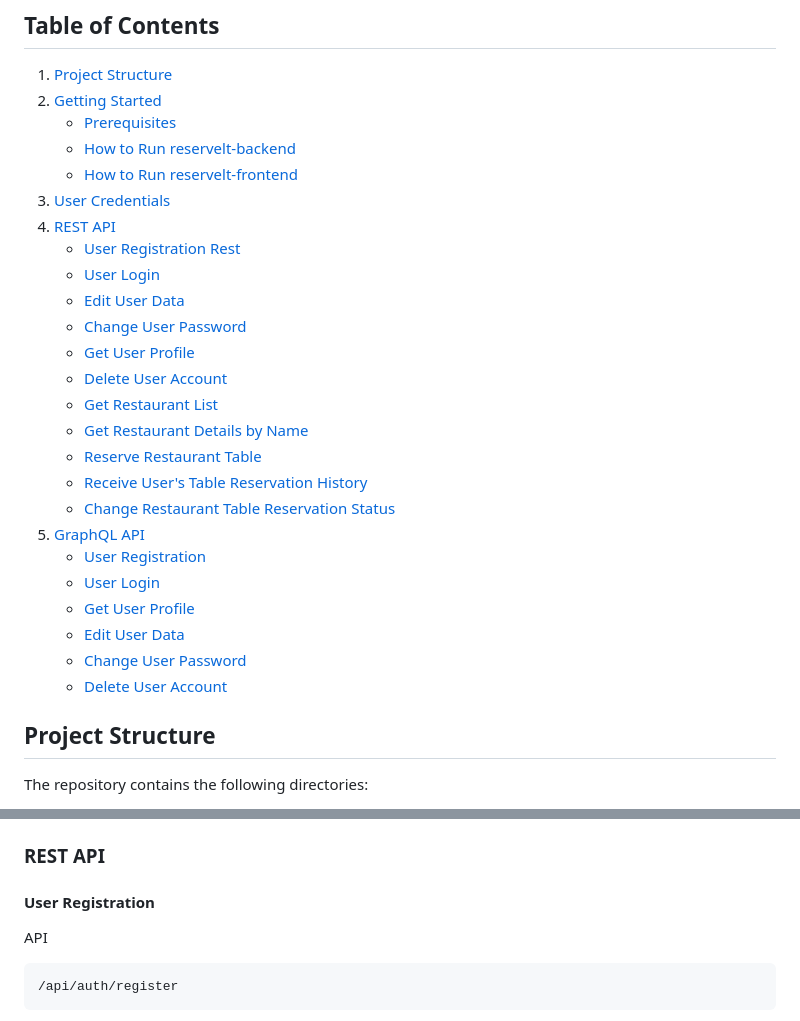
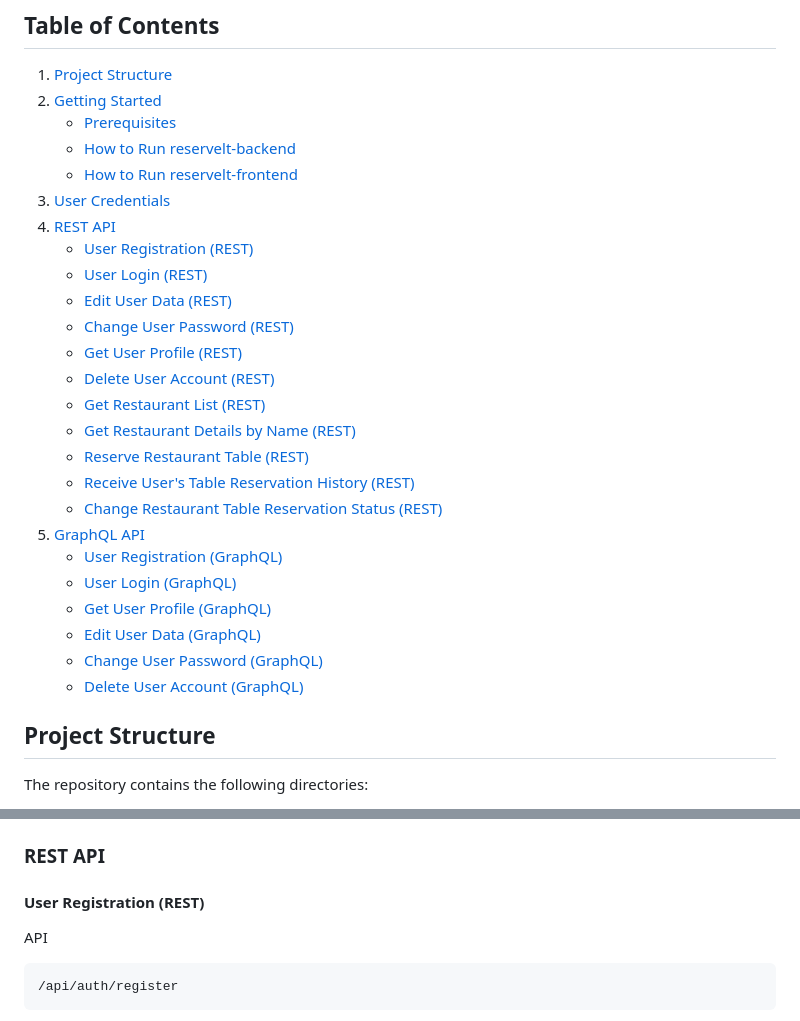
Before and after one commit to amilbek/reservelt, a Markdown page: README.md, 2 parts joined by grey strips. Drawn GitHub-style.

````diff
--- a/README.md
+++ b/README.md
@@ -14,22 +14,22 @@
 4. [REST API](#rest-api)
-    - [User Registration Rest](#user-registration-rest)
-    - [User Login](#user-login-rest)
-    - [Edit User Data](#edit-user-data-rest)
-    - [Change User Password](#change-user-password-rest)
-    - [Get User Profile](#get-user-profile-rest)
-    - [Delete User Account](#delete-user-account-rest)
-    - [Get Restaurant List](#get-restaurant-list-rest)
-    - [Get Restaurant Details by Name](#get-restaurant-details-by-name-rest)
-    - [Reserve Restaurant Table](#reserve-restaurant-table-rest)
-    - [Receive User's Table Reservation History](#receive-users-table-reservation-history-rest)
-    - [Change Restaurant Table Reservation Status](#change-restaurant-table-reservation-status-rest)
+    - [User Registration (REST)](#user-registration-rest)
+    - [User Login (REST)](#user-login-rest)
+    - [Edit User Data (REST)](#edit-user-data-rest)
+    - [Change User Password (REST)](#change-user-password-rest)
+    - [Get User Profile (REST)](#get-user-profile-rest)
+    - [Delete User Account (REST)](#delete-user-account-rest)
+    - [Get Restaurant List (REST)](#get-restaurant-list-rest)
+    - [Get Restaurant Details by Name (REST)](#get-restaurant-details-by-name-rest)
+    - [Reserve Restaurant Table (REST)](#reserve-restaurant-table-rest)
+    - [Receive User's Table Reservation History (REST)](#receive-users-table-reservation-history-rest)
+    - [Change Restaurant Table Reservation Status (REST)](#change-restaurant-table-reservation-status-rest)
 5. [GraphQL API](#graphql-api)
-    - [User Registration](#user-registration-graphql)
-    - [User Login](#user-login-graphql)
-    - [Get User Profile](#get-user-profile-graphql)
-    - [Edit User Data](#edit-user-data-graphql)
-    - [Change User Password](#change-user-password-graphql)
-    - [Delete User Account](#delete-user-account-graphql)
+    - [User Registration (GraphQL)](#user-registration-graphql)
+    - [User Login (GraphQL)](#user-login-graphql)
+    - [Get User Profile (GraphQL)](#get-user-profile-graphql)
+    - [Edit User Data (GraphQL)](#edit-user-data-graphql)
+    - [Change User Password (GraphQL)](#change-user-password-graphql)
+    - [Delete User Account (GraphQL)](#delete-user-account-graphql)
 
 ## Project Structure
 
@@ -116,7 +116,7 @@ Frontend (with Vue.js) is avaialble on http://localhost:3000/
 
 ### REST API
 
-#### User Registration
+#### User Registration (REST)
 
 API
 ```bash
````
Also changed, not shown: other parts of README.md (+1 -1 lines).
